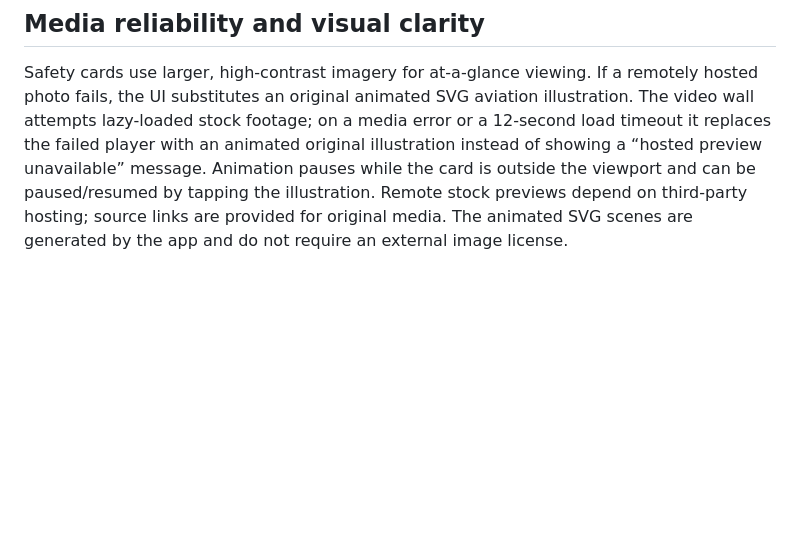
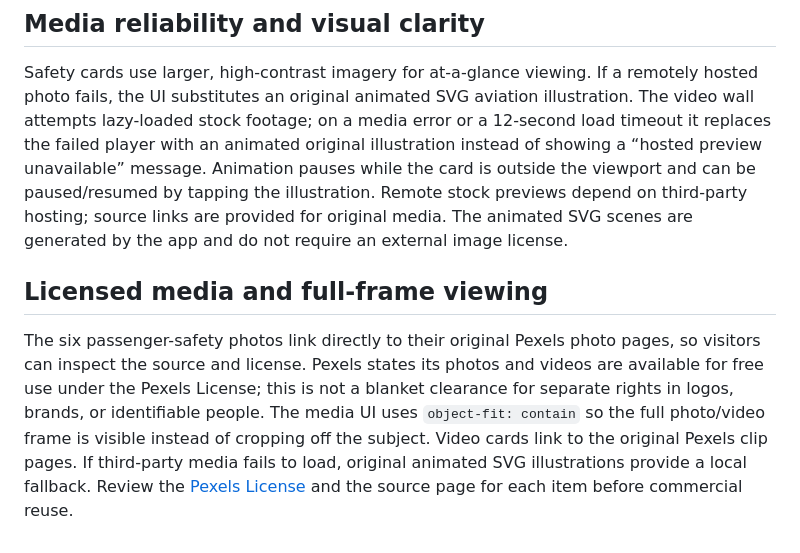
Before and after one commit to itsoghasitha-byte/srilanka-Canada-Airtracker, a Markdown page: README.md, the part around the change. Rendered like a GitHub page; blank space fills up the shorter version.

Commit message:
Document licensed media sources and full-frame display

```diff
--- a/README.md
+++ b/README.md
@@ -58,3 +58,7 @@ The remote MP4 variants are best-effort previews; if a direct file URL changes o
 
 ## Media reliability and visual clarity
 Safety cards use larger, high-contrast imagery for at-a-glance viewing. If a remotely hosted photo fails, the UI substitutes an original animated SVG aviation illustration. The video wall attempts lazy-loaded stock footage; on a media error or a 12-second load timeout it replaces the failed player with an animated original illustration instead of showing a “hosted preview unavailable” message. Animation pauses while the card is outside the viewport and can be paused/resumed by tapping the illustration. Remote stock previews depend on third-party hosting; source links are provided for original media. The animated SVG scenes are generated by the app and do not require an external image license.
+
+
+## Licensed media and full-frame viewing
+The six passenger-safety photos link directly to their original Pexels photo pages, so visitors can inspect the source and license. Pexels states its photos and videos are available for free use under the Pexels License; this is not a blanket clearance for separate rights in logos, brands, or identifiable people. The media UI uses `object-fit: contain` so the full photo/video frame is visible instead of cropping off the subject. Video cards link to the original Pexels clip pages. If third-party media fails to load, original animated SVG illustrations provide a local fallback. Review the [Pexels License](https://www.pexels.com/license/) and the source page for each item before commercial reuse.
```
